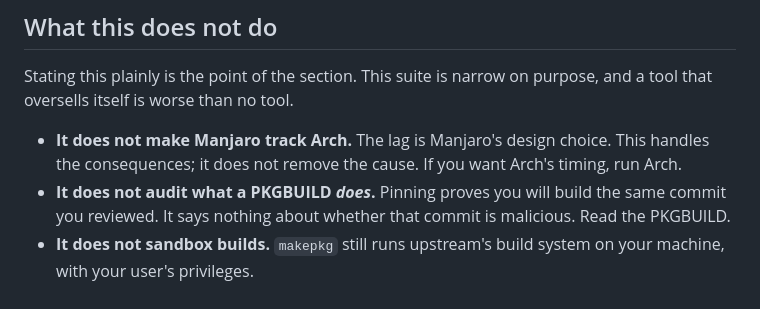
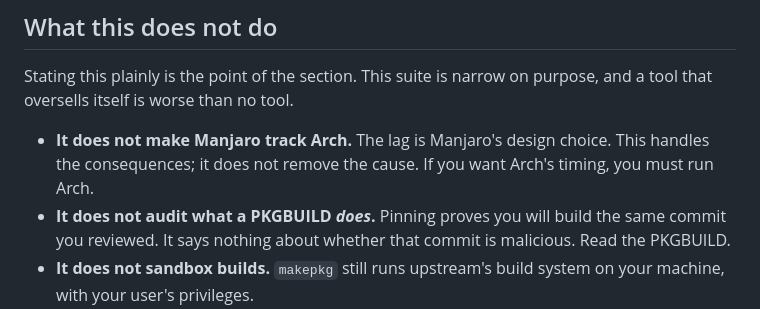
Before and after one commit to doug445/manjaro-safeaur-updater, a Markdown page: README.md, the part around the change. Drawn GitHub-style.

Commit message:
Clarify wording in README about Arch and Manjaro

```diff
--- a/README.md
+++ b/README.md
@@ -158,7 +158,7 @@ purpose, and a tool that oversells itself is worse than no tool.
 
 - **It does not make Manjaro track Arch.** The lag is Manjaro's design choice.
   This handles the consequences; it does not remove the cause. If you want
-  Arch's timing, run Arch.
+  Arch's timing, you must run Arch.
 - **It does not audit what a PKGBUILD *does*.** Pinning proves you will build
   the same commit you reviewed. It says nothing about whether that commit is
   malicious. Read the PKGBUILD.
```
